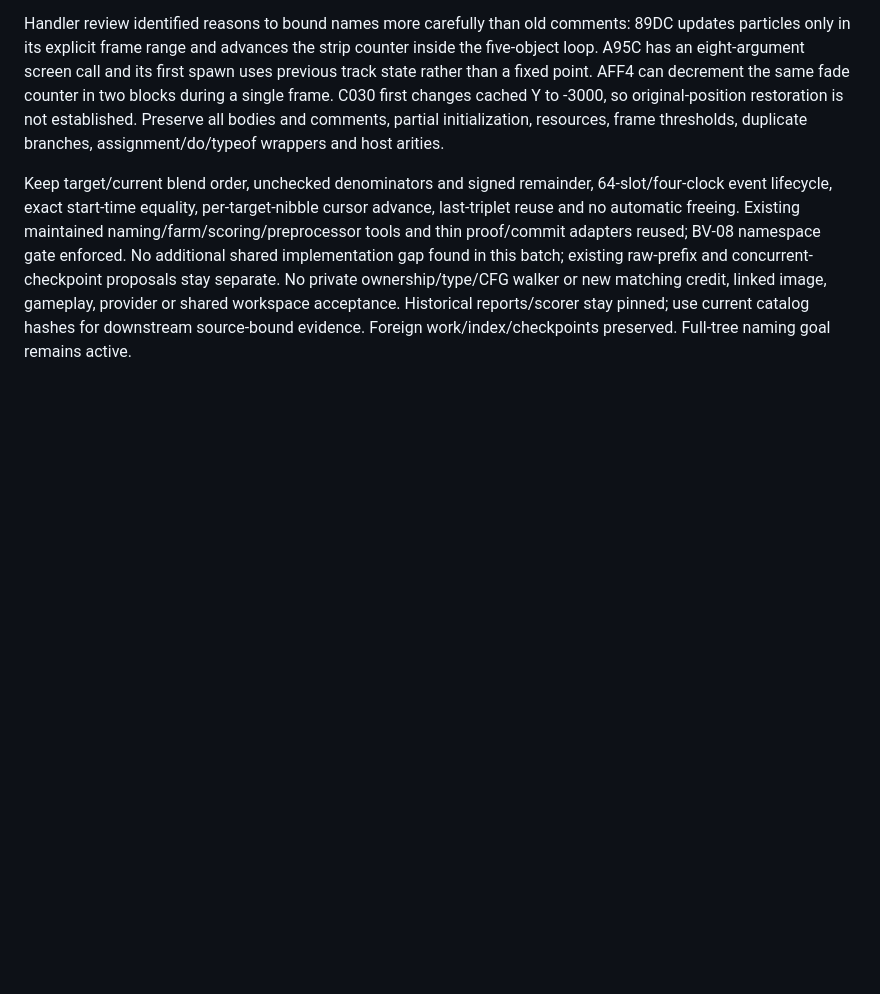
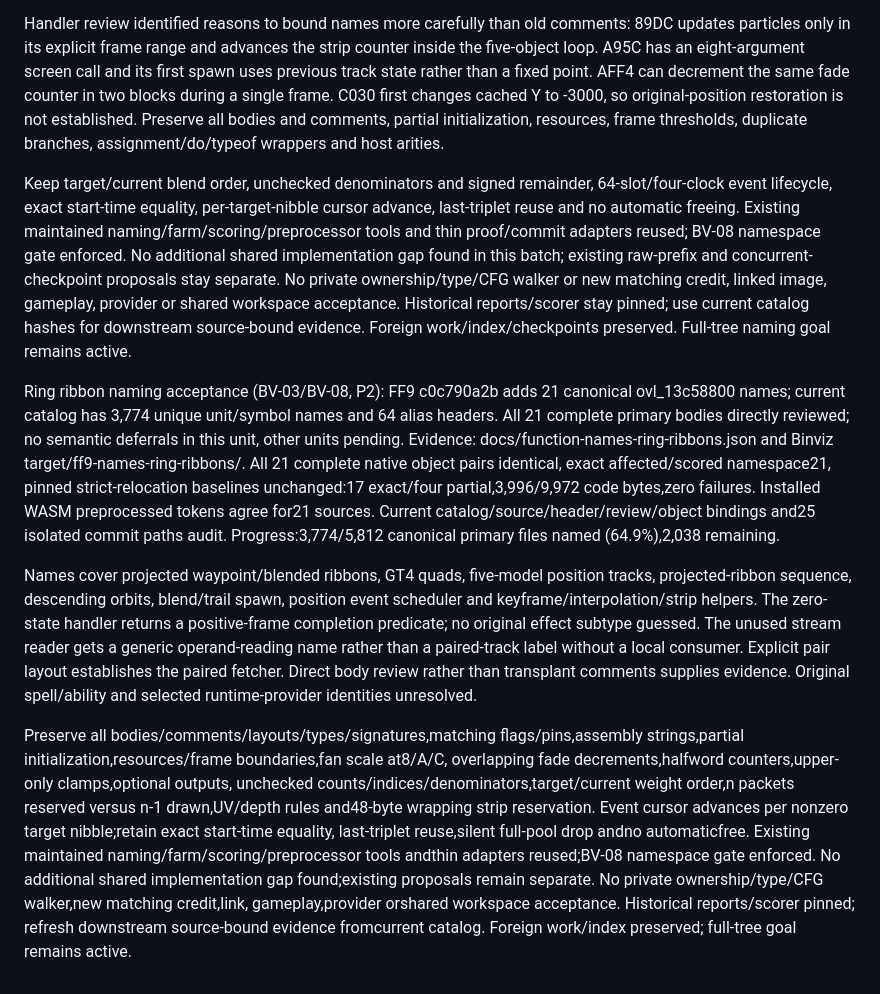
Before and after one commit to trevor-e/binviz, a Markdown page: docs/decompilation-tooling-spec.md, the part around the change. Rendered like a GitHub page; blank space fills up the shorter version.

Commit message:
Document ring ribbon naming acceptance

```diff
--- a/docs/decompilation-tooling-spec.md
+++ b/docs/decompilation-tooling-spec.md
@@ -2874,3 +2874,37 @@ No private ownership/type/CFG walker or new matching credit, linked image,
 gameplay, provider or shared workspace acceptance. Historical reports/scorer
 stay pinned; use current catalog hashes for downstream source-bound evidence.
 Foreign work/index/checkpoints preserved. Full-tree naming goal remains active.
+
+Ring ribbon naming acceptance (BV-03/BV-08, P2): FF9 c0c790a2b
+adds 21 canonical ovl_13c58800 names; current catalog has 3,774 unique unit/symbol
+names and 64 alias headers. All 21 complete primary bodies directly reviewed;
+no semantic deferrals in this unit, other units pending. Evidence:
+docs/function-names-ring-ribbons.json and Binviz target/ff9-names-ring-ribbons/.
+All 21 complete native object pairs identical, exact affected/scored namespace21,
+pinned strict-relocation baselines unchanged:17 exact/four partial,3,996/9,972
+code bytes,zero failures. Installed WASM preprocessed tokens agree for21 sources.
+Current catalog/source/header/review/object bindings and25 isolated commit paths
+audit. Progress:3,774/5,812 canonical primary files named (64.9%),2,038 remaining.
+
+Names cover projected waypoint/blended ribbons, GT4 quads, five-model position
+tracks, projected-ribbon sequence, descending orbits, blend/trail spawn, position
+event scheduler and keyframe/interpolation/strip helpers. The zero-state handler
+returns a positive-frame completion predicate; no original effect subtype guessed.
+The unused stream reader gets a generic operand-reading name rather than a
+paired-track label without a local consumer. Explicit pair layout establishes
+the paired fetcher. Direct body review rather than transplant comments supplies
+evidence. Original spell/ability and selected runtime-provider identities unresolved.
+
+Preserve all bodies/comments/layouts/types/signatures,matching flags/pins,assembly
+strings,partial initialization,resources/frame boundaries,fan scale at8/A/C,
+overlapping fade decrements,halfword counters,upper-only clamps,optional outputs,
+unchecked counts/indices/denominators,target/current weight order,n packets
+reserved versus n-1 drawn,UV/depth rules and48-byte wrapping strip reservation.
+Event cursor advances per nonzero target nibble;retain exact start-time equality,
+last-triplet reuse,silent full-pool drop andno automaticfree. Existing maintained
+naming/farm/scoring/preprocessor tools andthin adapters reused;BV-08 namespace
+gate enforced. No additional shared implementation gap found;existing proposals
+remain separate. No private ownership/type/CFG walker,new matching credit,link,
+gameplay,provider orshared workspace acceptance. Historical reports/scorer pinned;
+refresh downstream source-bound evidence fromcurrent catalog. Foreign work/index
+preserved; full-tree goal remains active.
```
